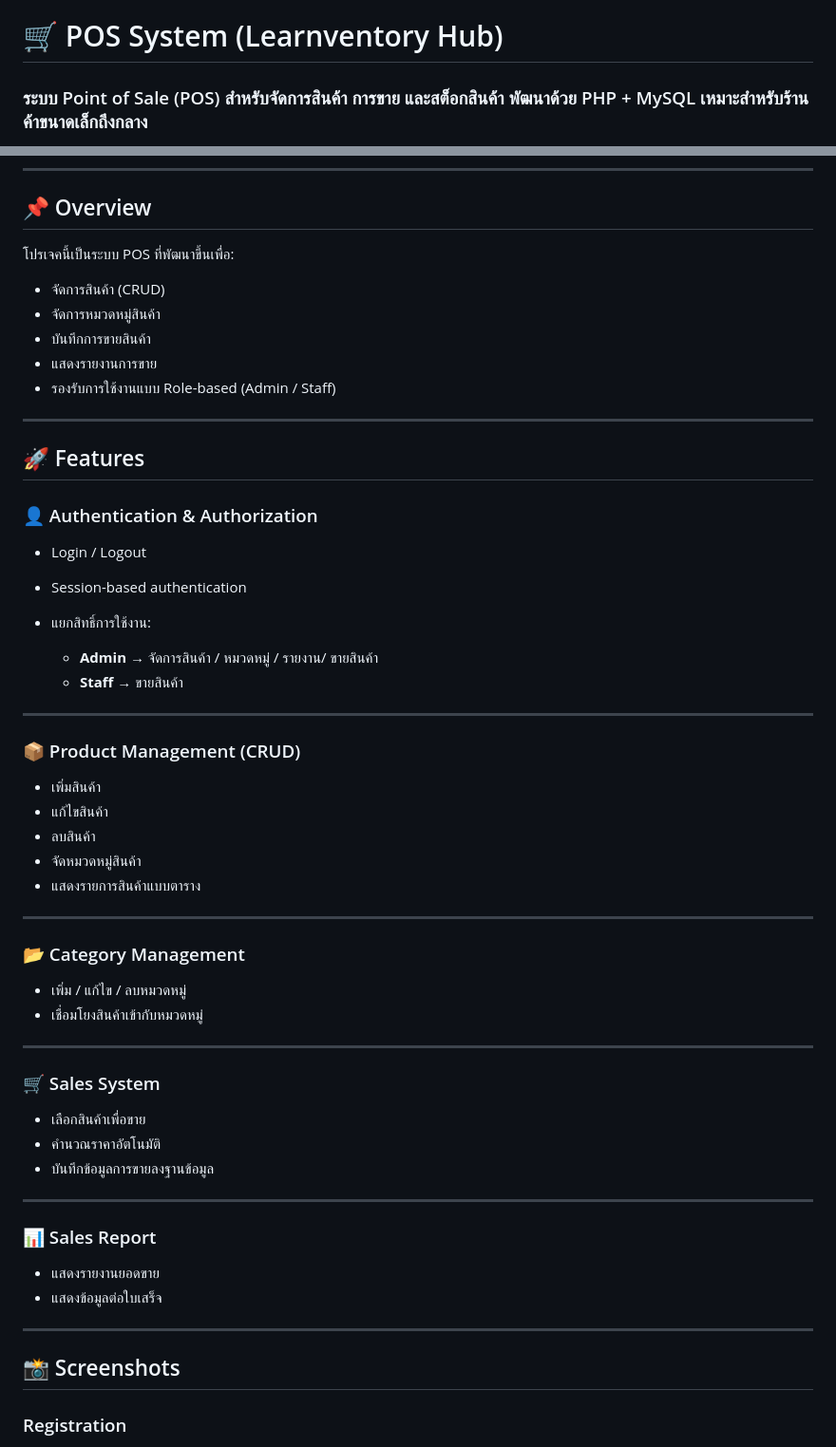
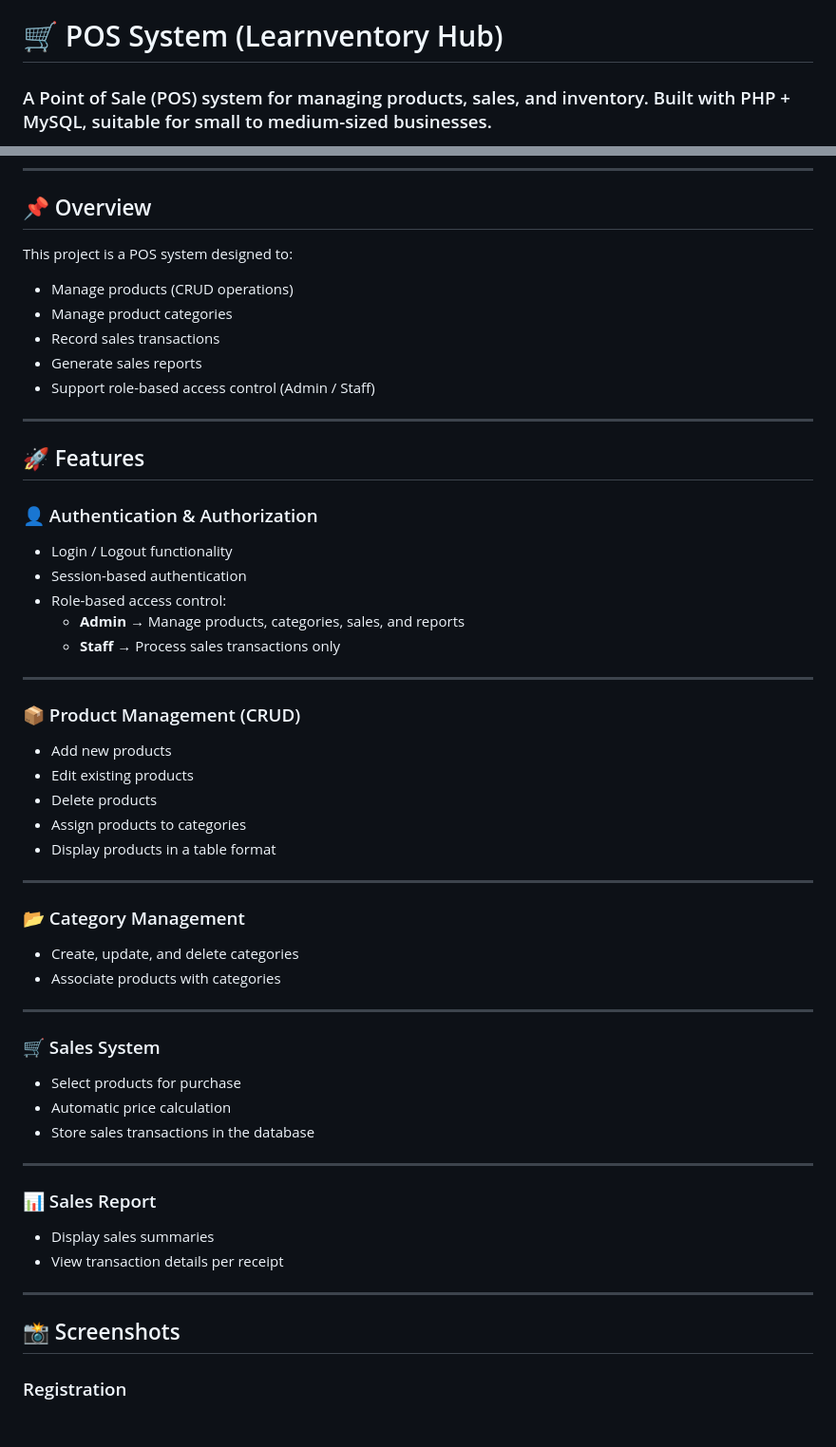
Before and after one commit to May12365/POS, a Markdown page: README.md, 2 parts joined by grey strips. Shown at 95% size. Rendered like a GitHub page; blank space fills up the shorter version.

```diff
--- a/README.md
+++ b/README.md
@@ -1,4 +1,5 @@
 # 🛒 POS System (Learnventory Hub)
-### ระบบ Point of Sale (POS) สำหรับจัดการสินค้า การขาย และสต็อกสินค้า พัฒนาด้วย PHP + MySQL เหมาะสำหรับร้านค้าขนาดเล็กถึงกลาง
+
+### A Point of Sale (POS) system for managing products, sales, and inventory. Built with PHP + MySQL, suitable for small to medium-sized businesses.
 ![GitHub repo size](https://img.shields.io/github/repo-size/May12365/TypingTestGame)
 ![GitHub stars](https://img.shields.io/github/stars/May12365/TypingTestGame?style=social)
@@ -8,13 +8,13 @@
 
 ## 📌 Overview
 
-โปรเจคนี้เป็นระบบ POS ที่พัฒนาขึ้นเพื่อ:
+This project is a POS system designed to:
 
-* จัดการสินค้า (CRUD)
-* จัดการหมวดหมู่สินค้า
-* บันทึกการขายสินค้า
-* แสดงรายงานการขาย
-* รองรับการใช้งานแบบ Role-based (Admin / Staff)
+- Manage products (CRUD operations)
+- Manage product categories
+- Record sales transactions
+- Generate sales reports
+- Support role-based access control (Admin / Staff)
 
 ---
 
@@ -22,46 +22,46 @@
 
 ### 👤 Authentication & Authorization
 
-* Login / Logout
-* Session-based authentication
-* แยกสิทธิ์การใช้งาน:
-
-  * **Admin** → จัดการสินค้า / หมวดหมู่ / รายงาน/ ขายสินค้า
-  * **Staff** → ขายสินค้า
+- Login / Logout functionality
+- Session-based authentication
+- Role-based access control:
+  - **Admin** → Manage products, categories, sales, and reports
+  - **Staff** → Process sales transactions only
 
 ---
 
 ### 📦 Product Management (CRUD)
 
-* เพิ่มสินค้า
-* แก้ไขสินค้า
-* ลบสินค้า
-* จัดหมวดหมู่สินค้า
-* แสดงรายการสินค้าแบบตาราง
+- Add new products
+- Edit existing products
+- Delete products
+- Assign products to categories
+- Display products in a table format
 
 ---
 
 ### 📂 Category Management
 
-* เพิ่ม / แก้ไข / ลบหมวดหมู่
-* เชื่อมโยงสินค้าเข้ากับหมวดหมู่
+- Create, update, and delete categories
+- Associate products with categories
 
 ---
 
 ### 🛒 Sales System
 
-* เลือกสินค้าเพื่อขาย
-* คำนวณราคาอัตโนมัติ
-* บันทึกข้อมูลการขายลงฐานข้อมูล
+- Select products for purchase
+- Automatic price calculation
+- Store sales transactions in the database
 
 ---
 
 ### 📊 Sales Report
 
-* แสดงรายงานยอดขาย
-* แสดงข้อมูลต่อใบเสร็จ
+- Display sales summaries
+- View transaction details per receipt
 
 ---
 
 ## 📸 Screenshots
+
 ### Registration
```
Also changed, not shown: other parts of README.md (+53 -66 lines).
